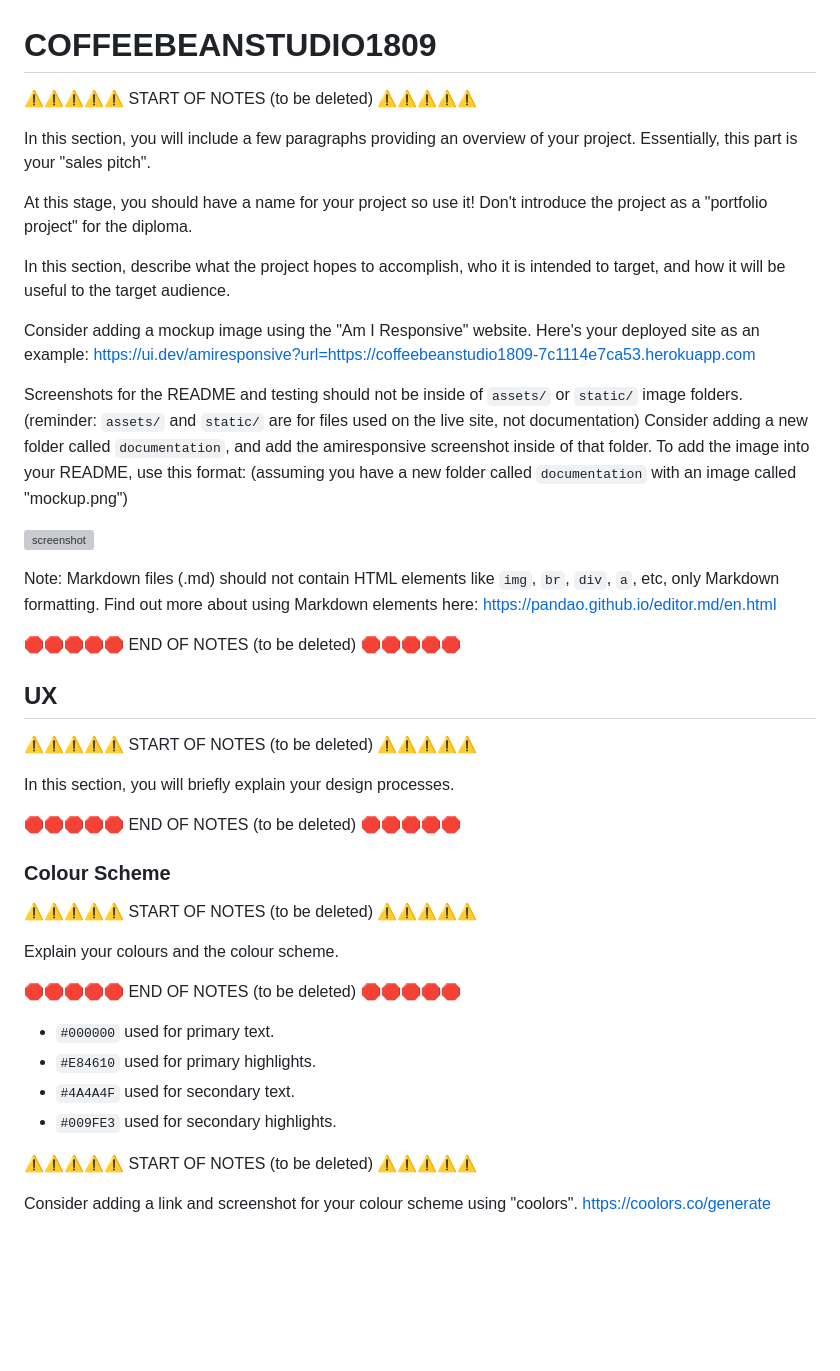
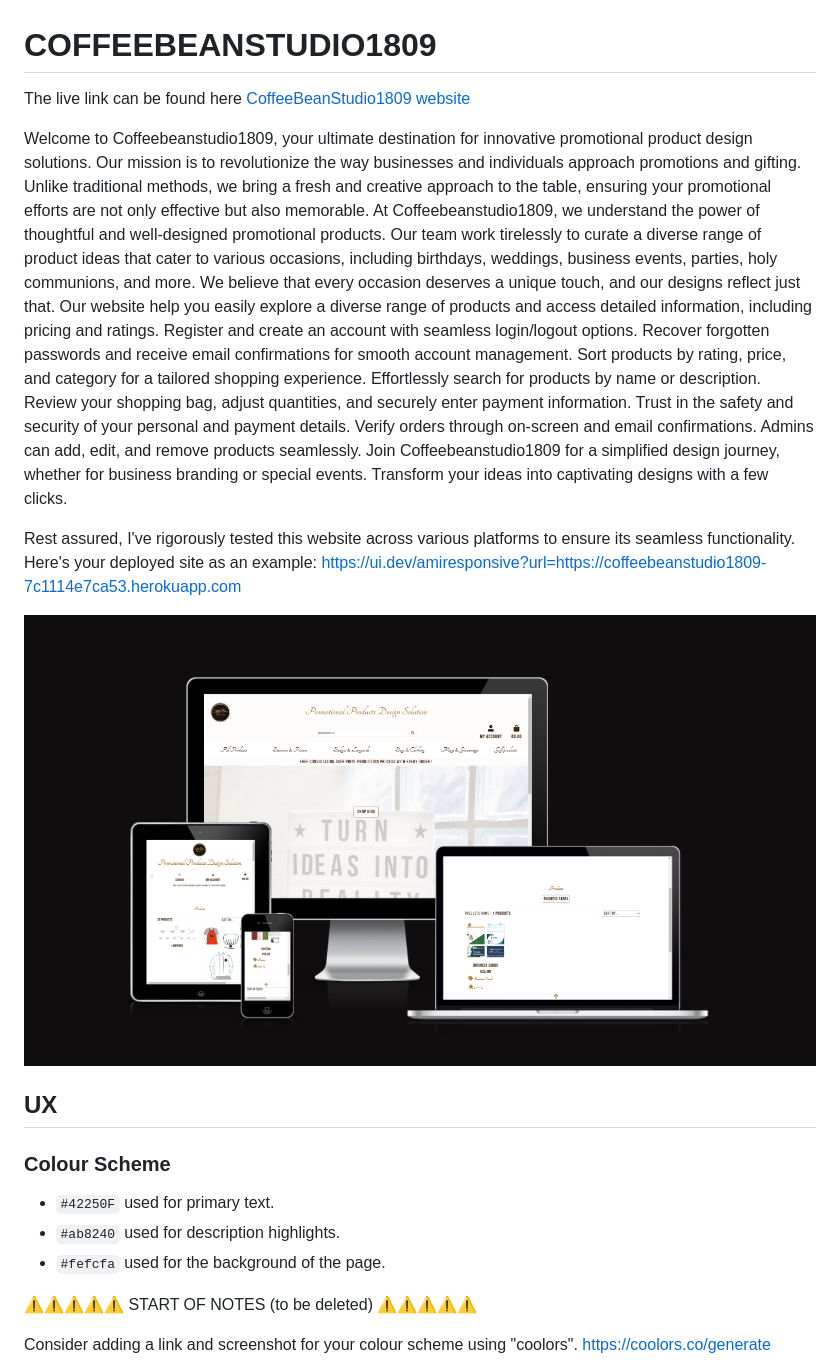
Before and after one commit to Alena18/Coffeebeanstudio1809, a Markdown page: README.md, the part around the change. Drawn GitHub-style; pictures changed too: documentation/amiresponsive.png (added); blank space fills up the shorter version; grey boxes are pictures that could not be loaded.

Commit message:
Add description to project in readme file

```diff
--- a/README.md
+++ b/README.md
@@ -1,53 +1,26 @@
 # COFFEEBEANSTUDIO1809
 
-⚠️⚠️⚠️⚠️⚠️ START OF NOTES (to be deleted) ⚠️⚠️⚠️⚠️⚠️
+The live link can be found here [ CoffeeBeanStudio1809 website ](https://coffeebeanstudio1809-7c1114e7ca53.herokuapp.com/)
 
-In this section, you will include a few paragraphs providing an overview of your project.
-Essentially, this part is your "sales pitch".
+Welcome to Coffeebeanstudio1809, your ultimate destination for innovative promotional product design solutions. Our mission is to revolutionize the way businesses and individuals approach promotions and gifting. Unlike traditional methods, we bring a fresh and creative approach to the table, ensuring your promotional efforts are not only effective but also memorable.
+At Coffeebeanstudio1809, we understand the power of thoughtful and well-designed promotional products. Our team work tirelessly to curate a diverse range of product ideas that cater to various occasions, including birthdays, weddings, business events, parties, holy communions, and more. We believe that every occasion deserves a unique touch, and our designs reflect just that.
+Our website help you easily explore a diverse range of products and access detailed information, including pricing and ratings.
+Register and create an account with seamless login/logout options. Recover forgotten passwords and receive email confirmations for smooth account management. Sort products by rating, price, and category for a tailored shopping experience. Effortlessly search for products by name or description. Review your shopping bag, adjust quantities, and securely enter payment information. Trust in the safety and security of your personal and payment details. Verify orders through on-screen and email confirmations. Admins can add, edit, and remove products seamlessly.
+Join Coffeebeanstudio1809 for a simplified design journey, whether for business branding or special events. Transform your ideas into captivating designs with a few clicks.
 
-At this stage, you should have a name for your project so use it!
-Don't introduce the project as a "portfolio project" for the diploma.
-
-In this section, describe what the project hopes to accomplish, who it is intended to target, and how it will be useful to the target audience.
-
-Consider adding a mockup image using the "Am I Responsive" website.
+Rest assured, I've rigorously tested this website across various platforms to ensure its seamless functionality.
 Here's your deployed site as an example:
 https://ui.dev/amiresponsive?url=https://coffeebeanstudio1809-7c1114e7ca53.herokuapp.com
 
-Screenshots for the README and testing should not be inside of `assets/` or `static/` image folders.
-(reminder: `assets/` and `static/` are for files used on the live site, not documentation)
-Consider adding a new folder called `documentation`, and add the amiresponsive screenshot inside of that folder.
-To add the image into your README, use this format:
-(assuming you have a new folder called `documentation` with an image called "mockup.png")
-
-![screenshot](documentation/mockup.png)
-
-Note: Markdown files (.md) should not contain HTML elements like `img`, `br`, `div`, `a`, etc, only Markdown formatting.
-Find out more about using Markdown elements here:
-https://pandao.github.io/editor.md/en.html
-
-🛑🛑🛑🛑🛑 END OF NOTES (to be deleted) 🛑🛑🛑🛑🛑
+![screenshot](documentation/amiresponsive.png)
 
 ## UX
 
-⚠️⚠️⚠️⚠️⚠️ START OF NOTES (to be deleted) ⚠️⚠️⚠️⚠️⚠️
-
-In this section, you will briefly explain your design processes.
-
-🛑🛑🛑🛑🛑 END OF NOTES (to be deleted) 🛑🛑🛑🛑🛑
-
 ### Colour Scheme
 
-⚠️⚠️⚠️⚠️⚠️ START OF NOTES (to be deleted) ⚠️⚠️⚠️⚠️⚠️
-
-Explain your colours and the colour scheme.
-
-🛑🛑🛑🛑🛑 END OF NOTES (to be deleted) 🛑🛑🛑🛑🛑
-
-- `#000000` used for primary text.
-- `#E84610` used for primary highlights.
-- `#4A4A4F` used for secondary text.
-- `#009FE3` used for secondary highlights.
+- `#42250F` used for primary text.
+- `#ab8240` used for description highlights.
+- `#fefcfa` used for the background of the page.
 
 ⚠️⚠️⚠️⚠️⚠️ START OF NOTES (to be deleted) ⚠️⚠️⚠️⚠️⚠️
 
```
Also changed, not shown: 2 other files.
